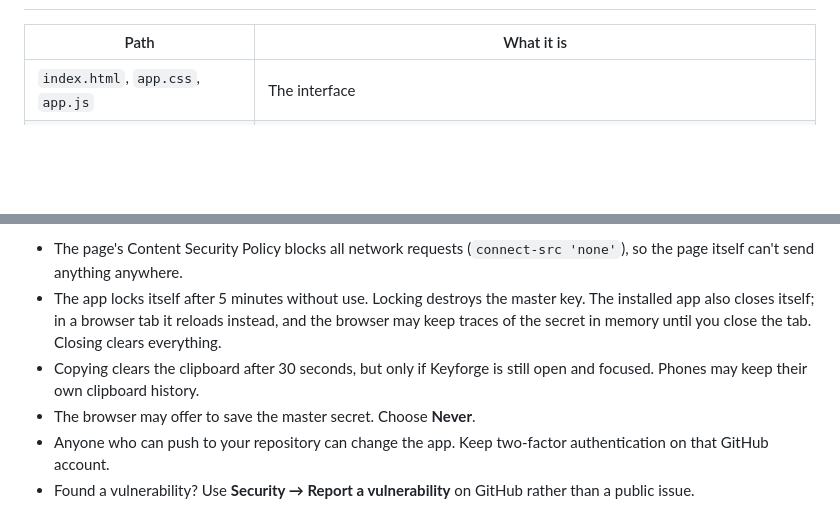
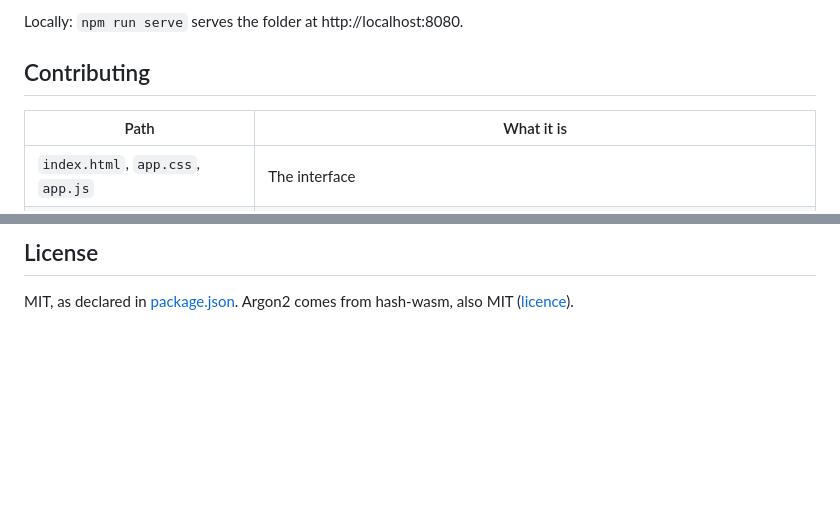
Before and after one commit to Someone-anon-coder/Keyforge, a Markdown page: README.md, 2 parts joined by grey strips. Drawn GitHub-style; blank space fills up the shorter version.

```diff
--- a/README.md
+++ b/README.md
@@ -6,3 +65,6 @@ An offline password generator for your laptop and phone. You type your name and
+Locally: `npm run serve` serves the folder at http://localhost:8080.
+
+## Contributing
 
 | Path | What it is |
 |---|---|
@@ -67,7 +90,4 @@ python3 tools/make_vectors.py  # regenerate vectors from the Python implementati
 
-- The page's Content Security Policy blocks all network requests (`connect-src 'none'`), so the page itself can't send anything anywhere.
-- The app locks itself after 5 minutes without use. Locking destroys the master key. The installed app also closes itself; in a browser tab it reloads instead, and the browser may keep traces of the secret in memory until you close the tab. Closing clears everything.
-- Copying clears the clipboard after 30 seconds, but only if Keyforge is still open and focused. Phones may keep their own clipboard history.
-- The browser may offer to save the master secret. Choose **Never**.
-- Anyone who can push to your repository can change the app. Keep two-factor authentication on that GitHub account.
-- Found a vulnerability? Use **Security → Report a vulnerability** on GitHub rather than a public issue.
+## License
+
+MIT, as declared in [package.json](package.json). Argon2 comes from hash-wasm, also MIT ([licence](vendor/hash-wasm.LICENSE)).
```
Also changed, not shown: other parts of README.md (+67 -47 lines).
